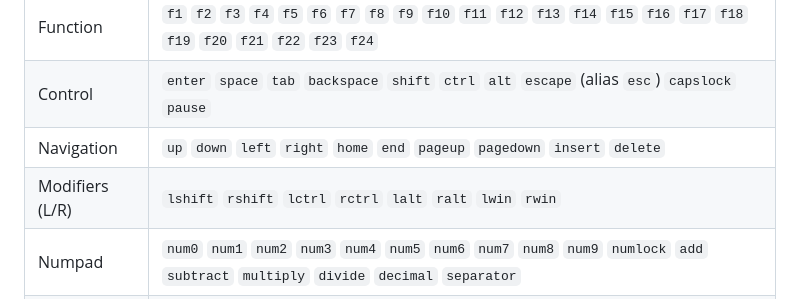
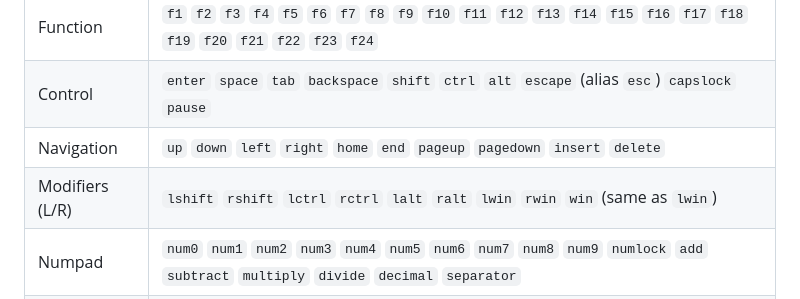
Before and after one commit to MarchSnow-1/MIDITap, a Markdown page: README.md, the part around the change. GitHub-like rendering.

```diff
--- a/README.md
+++ b/README.md
@@ -117,7 +117,7 @@ Config files are stored in the `config/` directory in JSON5 format (comments and
 | Function | `f1` `f2` `f3` `f4` `f5` `f6` `f7` `f8` `f9` `f10` `f11` `f12` `f13` `f14` `f15` `f16` `f17` `f18` `f19` `f20` `f21` `f22` `f23` `f24` |
 | Control | `enter` `space` `tab` `backspace` `shift` `ctrl` `alt` `escape` (alias `esc`) `capslock` `pause` |
 | Navigation | `up` `down` `left` `right` `home` `end` `pageup` `pagedown` `insert` `delete` |
-| Modifiers (L/R) | `lshift` `rshift` `lctrl` `rctrl` `lalt` `ralt` `lwin` `rwin` |
+| Modifiers (L/R) | `lshift` `rshift` `lctrl` `rctrl` `lalt` `ralt` `lwin` `rwin` `win` (same as `lwin`) |
 | Numpad | `num0` `num1` `num2` `num3` `num4` `num5` `num6` `num7` `num8` `num9` `numlock` `add` `subtract` `multiply` `divide` `decimal` `separator` |
 | System | `printscreen` `scrolllock` `apps` |
 | Media | `mute` `volumedown` `volumeup` `nexttrack` `prevtrack` `stop` `playpause` |
```
Also changed, not shown: README_zh-CN.md (+1 -1 lines).
